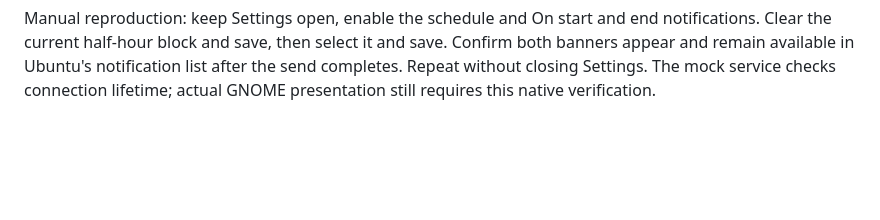
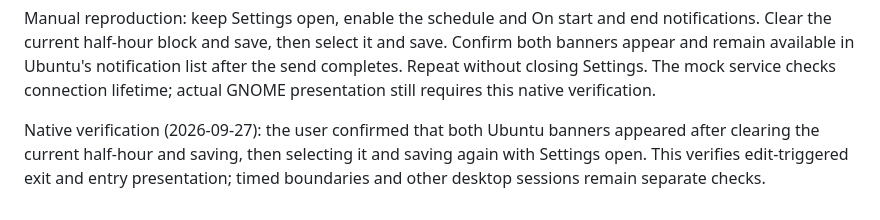
Before and after one commit to MiguelTVMS/sonos-volume-bridge, a Markdown page: docs/verification-matrix.md, the part around the change. Drawn GitHub-style; blank space fills up the shorter version.

Commit message:
docs: record successful Ubuntu notification verification

```diff
--- a/docs/verification-matrix.md
+++ b/docs/verification-matrix.md
@@ -452,3 +452,8 @@ and save. Confirm both banners appear and remain available in Ubuntu's
 notification list after the send completes. Repeat without closing Settings.
 The mock service checks connection lifetime; actual GNOME presentation still
 requires this native verification.
+
+Native verification (2026-09-27): the user confirmed that both Ubuntu banners
+appeared after clearing the current half-hour and saving, then selecting it and
+saving again with Settings open. This verifies edit-triggered exit and entry
+presentation; timed boundaries and other desktop sessions remain separate checks.
```
